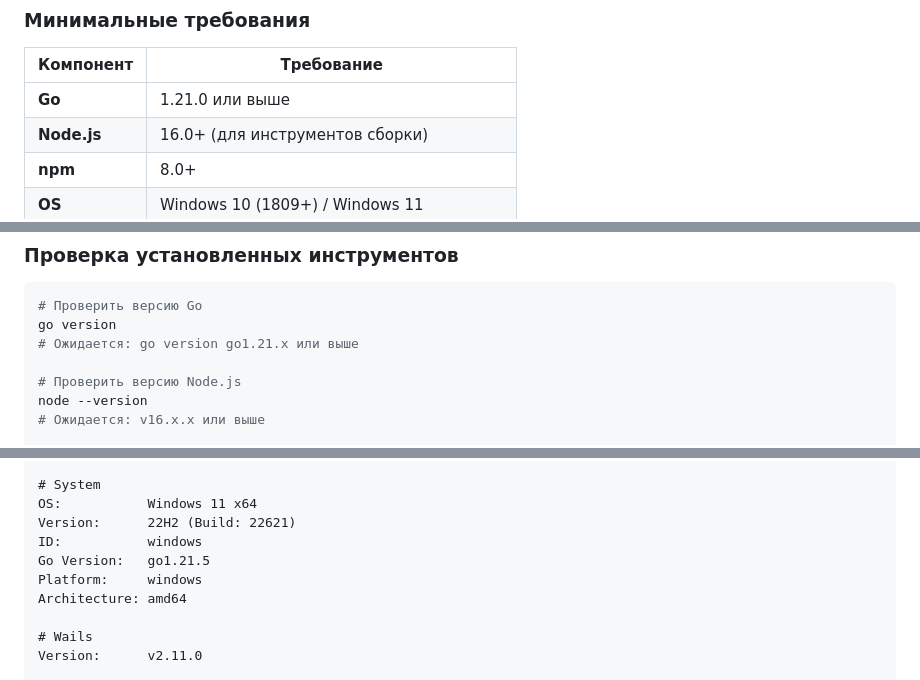
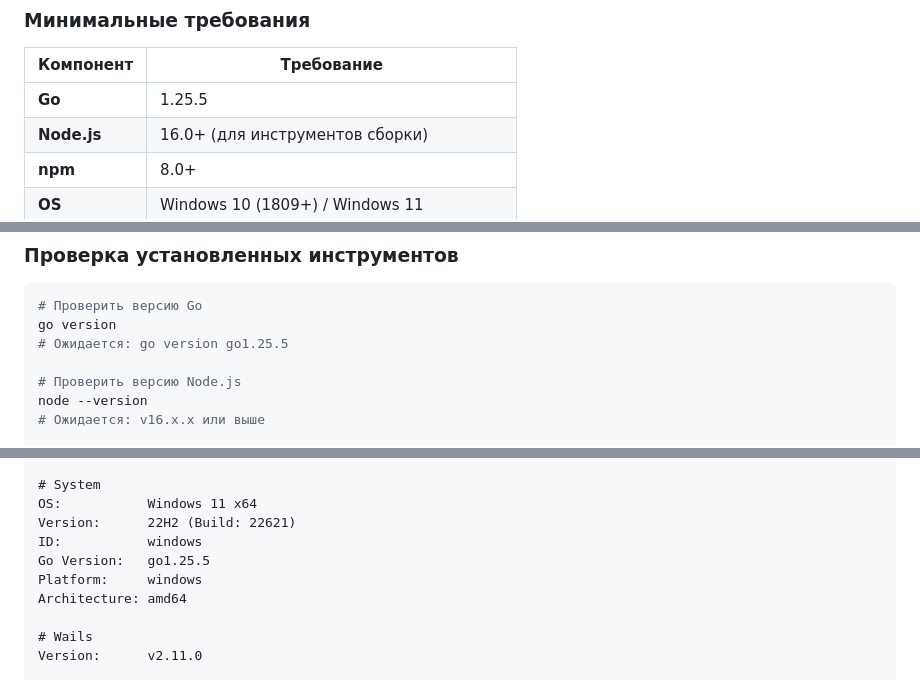
Before and after one commit to bivlked/CurRate-Go, a Markdown page: docs/10-WAILS-GUI-РУКОВОДСТВО-РАЗРАБОТЧИКА.md, 3 parts joined by grey strips. GitHub-like rendering.

````diff
--- a/docs/10-WAILS-GUI-РУКОВОДСТВО-РАЗРАБОТЧИКА.md
+++ b/docs/10-WAILS-GUI-РУКОВОДСТВО-РАЗРАБОТЧИКА.md
@@ -77,7 +78,7 @@
 
 | Компонент | Требование |
 |-----------|------------|
-| **Go** | 1.21.0 или выше |
+| **Go** | 1.25.5 |
 | **Node.js** | 16.0+ (для инструментов сборки) |
 | **npm** | 8.0+ |
 | **OS** | Windows 10 (1809+) / Windows 11 |
@@ -99,7 +100,7 @@
 ```bash
 # Проверить версию Go
 go version
-# Ожидается: go version go1.21.x или выше
+# Ожидается: go version go1.25.5
 
 # Проверить версию Node.js
 node --version
@@ -170,7 +171,7 @@ Scanning system - Please wait (this may take a long time)...
 OS:           Windows 11 x64
 Version:      22H2 (Build: 22621)
 ID:           windows
-Go Version:   go1.21.5
+Go Version:   go1.25.5
 Platform:     windows
 Architecture: amd64
 
````
Also changed, not shown: other parts of docs/10-WAILS-GUI-РУКОВОДСТВО-РАЗРАБОТЧИКА.md (+55 -41 lines).
